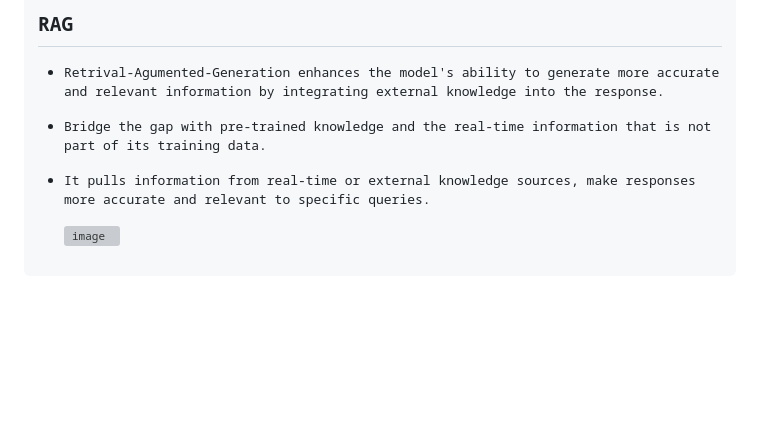
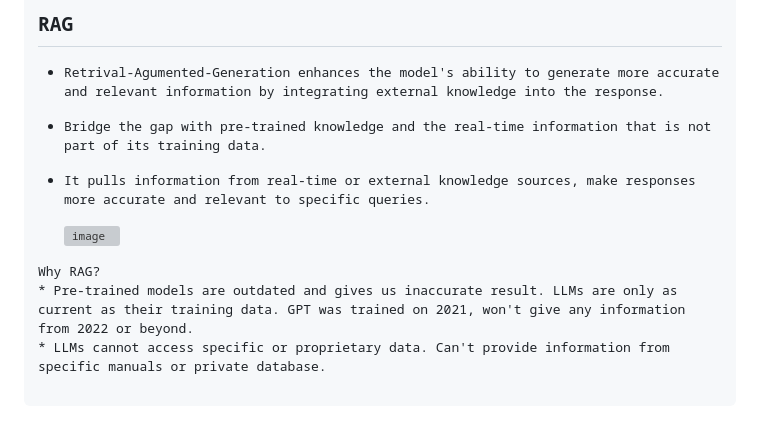
Before and after one commit to newmancroos/AIConcepts, a Markdown page: README.md, the part around the change. Rendered like a GitHub page; blank space fills up the shorter version; grey boxes are pictures that could not be loaded.

Commit message:
Add 'Why RAG?' section to README
Added a section explaining the limitations of pre-trained models and LLMs.

```diff
--- a/README.md
+++ b/README.md
@@ -440,3 +440,8 @@ builder.Services.AddQdrantVectorStore("localhost");
 
 
   <img width="2048" height="1365" alt="image" src="https://github.com/user-attachments/assets/2068aaff-4b12-4866-a3db-3cfe7a348709" />
+
+
+Why RAG?
+	* Pre-trained models are outdated and gives us inaccurate result. LLMs are only as current as their training data. GPT was trained on 2021, won't give any information from 2022 or beyond.
+	* LLMs cannot access specific or proprietary data. Can't provide information from specific manuals or private database.
```
